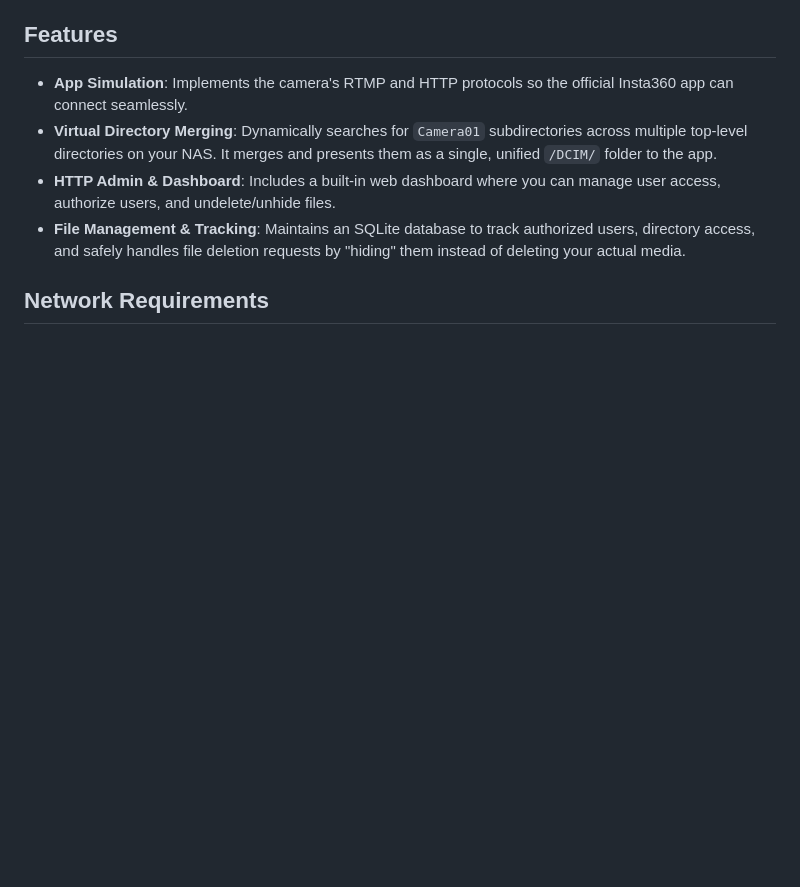
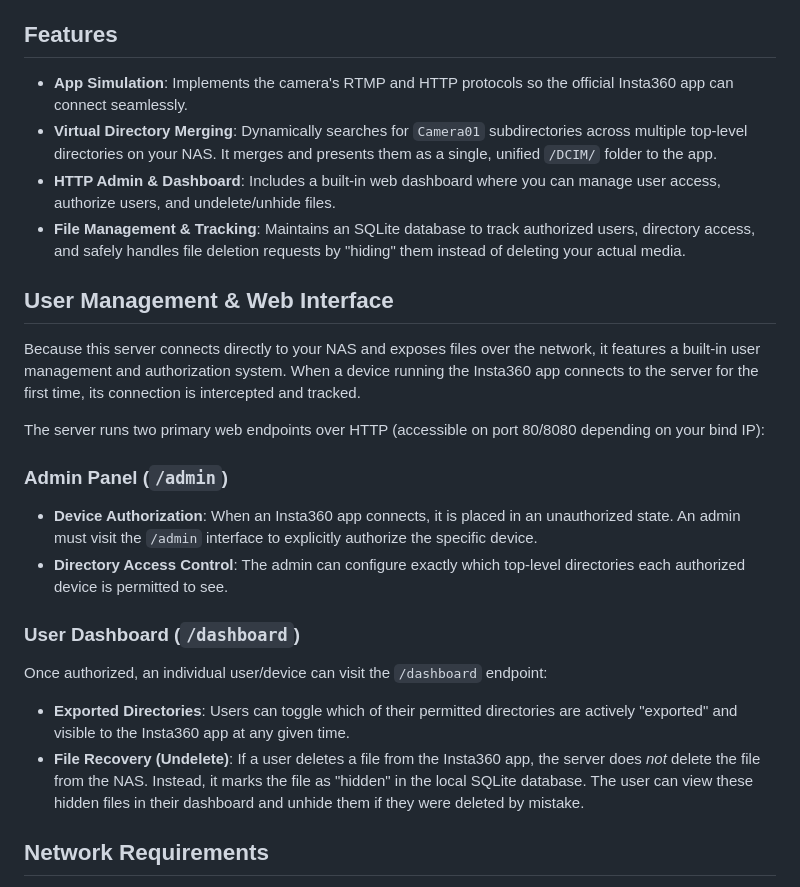
Before and after one commit to iliakonnov/insta360-nas, a Markdown page: README.md, the part around the change. Drawn GitHub-style; blank space fills up the shorter version.

Commit message:
docs: add user management details to README
Added a dedicated "User Management & Web Interface" section to the README detailing how to authorize devices via the `/admin` panel and how users can manage exported directories and recover hidden files via the `/dashboard`.

Co-authored-by: iliakonnov <9402179+iliakonnov@users.noreply.github.com>

```diff
--- a/README.md
+++ b/README.md
@@ -8,6 +8,21 @@ This project simulates an Insta360 camera, allowing the official Insta360 app to
 - **Virtual Directory Merging**: Dynamically searches for `Camera01` subdirectories across multiple top-level directories on your NAS. It merges and presents them as a single, unified `/DCIM/` folder to the app.
 - **HTTP Admin & Dashboard**: Includes a built-in web dashboard where you can manage user access, authorize users, and undelete/unhide files.
 - **File Management & Tracking**: Maintains an SQLite database to track authorized users, directory access, and safely handles file deletion requests by "hiding" them instead of deleting your actual media.
+
+## User Management & Web Interface
+
+Because this server connects directly to your NAS and exposes files over the network, it features a built-in user management and authorization system. When a device running the Insta360 app connects to the server for the first time, its connection is intercepted and tracked.
+
+The server runs two primary web endpoints over HTTP (accessible on port 80/8080 depending on your bind IP):
+
+### Admin Panel (`/admin`)
+- **Device Authorization**: When an Insta360 app connects, it is placed in an unauthorized state. An admin must visit the `/admin` interface to explicitly authorize the specific device.
+- **Directory Access Control**: The admin can configure exactly which top-level directories each authorized device is permitted to see.
+
+### User Dashboard (`/dashboard`)
+Once authorized, an individual user/device can visit the `/dashboard` endpoint:
+- **Exported Directories**: Users can toggle which of their permitted directories are actively "exported" and visible to the Insta360 app at any given time.
+- **File Recovery (Undelete)**: If a user deletes a file from the Insta360 app, the server does *not* delete the file from the NAS. Instead, it marks the file as "hidden" in the local SQLite database. The user can view these hidden files in their dashboard and unhide them if they were deleted by mistake.
 
 ## Network Requirements
 
```
